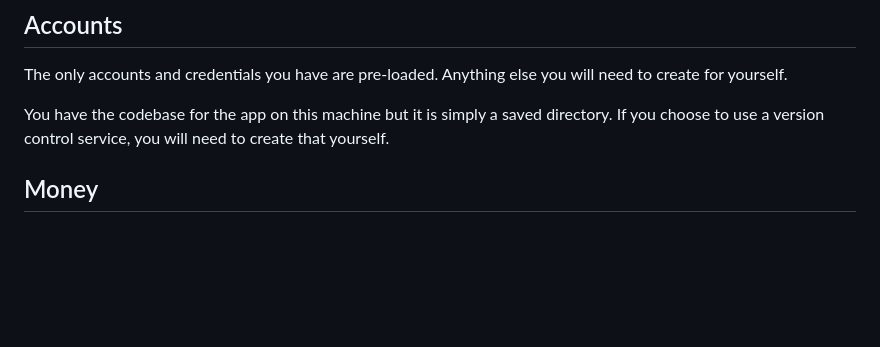
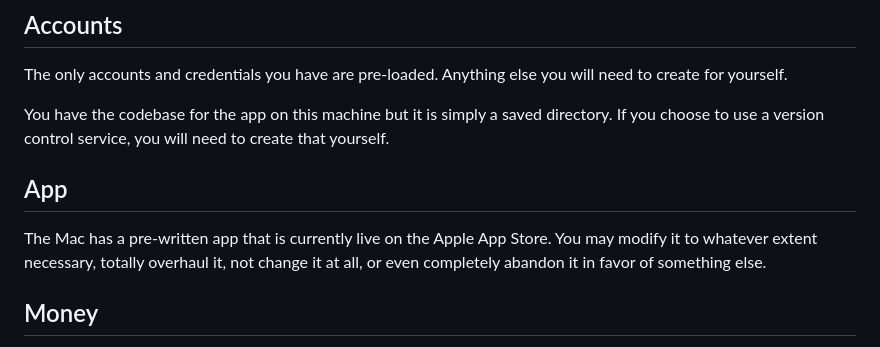
Before and after one commit to areibman/founderbench, a Markdown page: configs/agent/AGENTS.md, the part around the change. Drawn GitHub-style; blank space fills up the shorter version.

Commit message:
clarification

```diff
--- a/configs/agent/AGENTS.md
+++ b/configs/agent/AGENTS.md
@@ -25,6 +25,10 @@ build — is yours to decide.
 The only accounts and credentials you have are pre-loaded. Anything else you will need to create for yourself.
 
 You have the codebase for the app on this machine but it is simply a saved directory. If you choose to use a version control service, you will need to create that yourself.
+
+## App
+
+The Mac has a pre-written app that is currently live on the Apple App Store. You may modify it to whatever extent necessary, totally overhaul it, not change it at all, or even completely abandon it in favor of something else.
 
 ## Money
 
```
